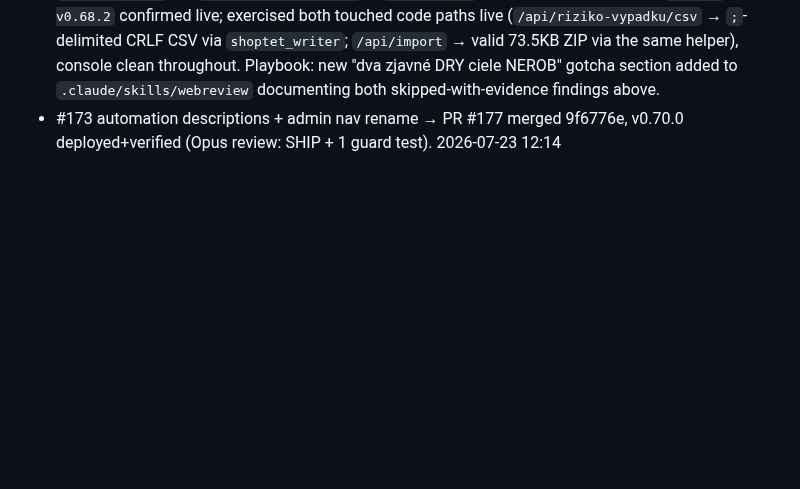
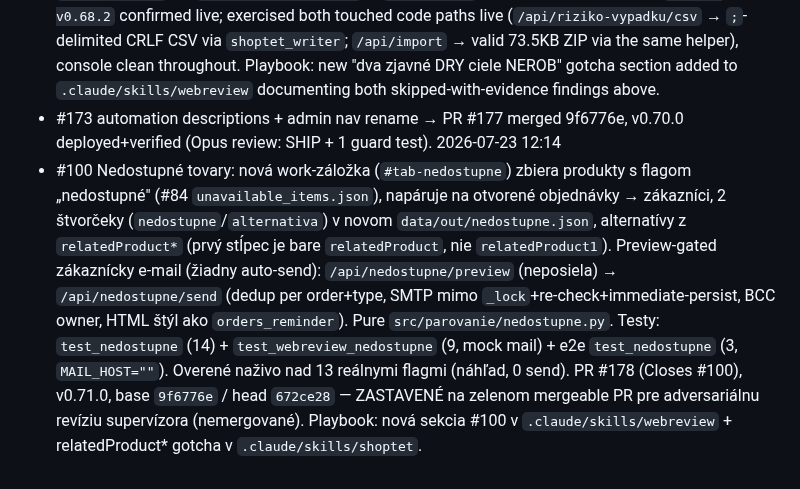
Before and after one commit to zbynekdrlik/parovanie-produktov, a Markdown page: docs/autopilot-log.md, the part around the change. GitHub-like rendering; blank space fills up the shorter version.

Commit message:
docs: autopilot-log #100 (nedostupné tovary tab) [no-test: docs only]

```diff
--- a/docs/autopilot-log.md
+++ b/docs/autopilot-log.md
@@ -192,3 +192,4 @@
 - **Deliberately skipped 2 of 3, with evidence** (comment on #12): `scripts/shoptet_import.py`'s `print()` lines are NOT cosmetic — `webreview/app.py::run_import()` captures this script's subprocess **stdout**, and `_import_rows_chunked()`'s `parse_import_log(out)` regex-parses the exact `spracované=/upravené=/zlyhania=` text back out of it for the chunked-import result (used by `restock_skladom`/`parovania_eshop`/`/api/n8n/shoptet-import`) — converting to `logging` risks silently breaking that parse. And `webreview/app.py::_load_catalog()` deliberately does ONE cp1250 pass to build both `CODE2PAIR` and the search `CATALOG` from the same rows — routing `CODE2PAIR` through `csv_loader.load_code2pair` would add a second full file read, a performance regression disguised as a dedup. Both findings written into the webreview skill (new gotcha section) so a future audit doesn't re-suggest either blindly.
 - 705 backend (703+2 new) + 62 e2e green, ruff clean. PR #168 (Closes #12), merge `fa73fea`, main CI green (test+e2e; version-check skipped on main). Deploy = `systemctl --user restart parovanie-web` on `main`; data-safety counts PRED==PO (`ordered_items` 146, `order_pairings` 57, `waiting_items` 11, `supplier_assignments` 1, `automations` 4 — all unchanged). DOM `verzia v0.68.2` confirmed live; exercised both touched code paths live (`/api/riziko-vypadku/csv` → `;`-delimited CRLF CSV via `shoptet_writer`; `/api/import` → valid 73.5KB ZIP via the same helper), console clean throughout. Playbook: new "dva zjavné DRY ciele NEROB" gotcha section added to `.claude/skills/webreview` documenting both skipped-with-evidence findings above.
 - #173 automation descriptions + admin nav rename → PR #177 merged 9f6776e, v0.70.0 deployed+verified (Opus review: SHIP + 1 guard test). 2026-07-23 12:14
+- #100 Nedostupné tovary: nová work-záložka (`#tab-nedostupne`) zbiera produkty s flagom „nedostupné" (#84 `unavailable_items.json`), napáruje na otvorené objednávky → zákazníci, 2 štvorčeky (`nedostupne`/`alternativa`) v novom `data/out/nedostupne.json`, alternatívy z `relatedProduct*` (prvý stĺpec je bare `relatedProduct`, nie `relatedProduct1`). Preview-gated zákaznícky e-mail (žiadny auto-send): `/api/nedostupne/preview` (neposiela) → `/api/nedostupne/send` (dedup per order+type, SMTP mimo `_lock`+re-check+immediate-persist, BCC owner, HTML štýl ako `orders_reminder`). Pure `src/parovanie/nedostupne.py`. Testy: `test_nedostupne` (14) + `test_webreview_nedostupne` (9, mock mail) + e2e `test_nedostupne` (3, `MAIL_HOST=""`). Overené naživo nad 13 reálnymi flagmi (náhľad, 0 send). PR #178 (Closes #100), v0.71.0, base `9f6776e` / head `672ce28` — ZASTAVENÉ na zelenom mergeable PR pre adversariálnu revíziu supervízora (nemergované). Playbook: nová sekcia #100 v `.claude/skills/webreview` + relatedProduct* gotcha v `.claude/skills/shoptet`.
```
